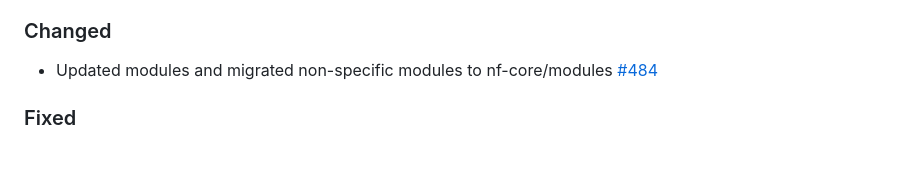
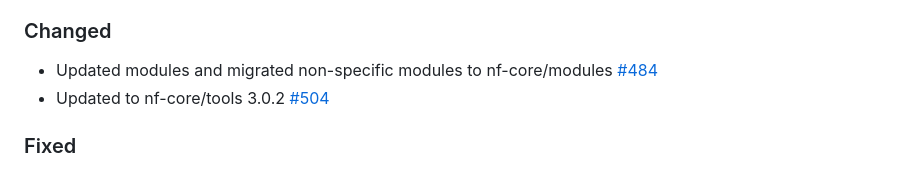
Before and after one commit to nf-core/rnafusion, a Markdown page: CHANGELOG.md, the part around the change. Rendered like a GitHub page.

Commit message:
update changelog

```diff
--- a/CHANGELOG.md
+++ b/CHANGELOG.md
@@ -14,6 +14,7 @@ and this project adheres to [Semantic Versioning](https://semver.org/spec/v2.0.0
 ### Changed
 
 - Updated modules and migrated non-specific modules to nf-core/modules [#484](https://github.com/nf-core/rnafusion/pull/484)
+- Updated to nf-core/tools 3.0.2 [#504](https://github.com/nf-core/rnafusion/pull/504)
 
 ### Fixed
 
```
